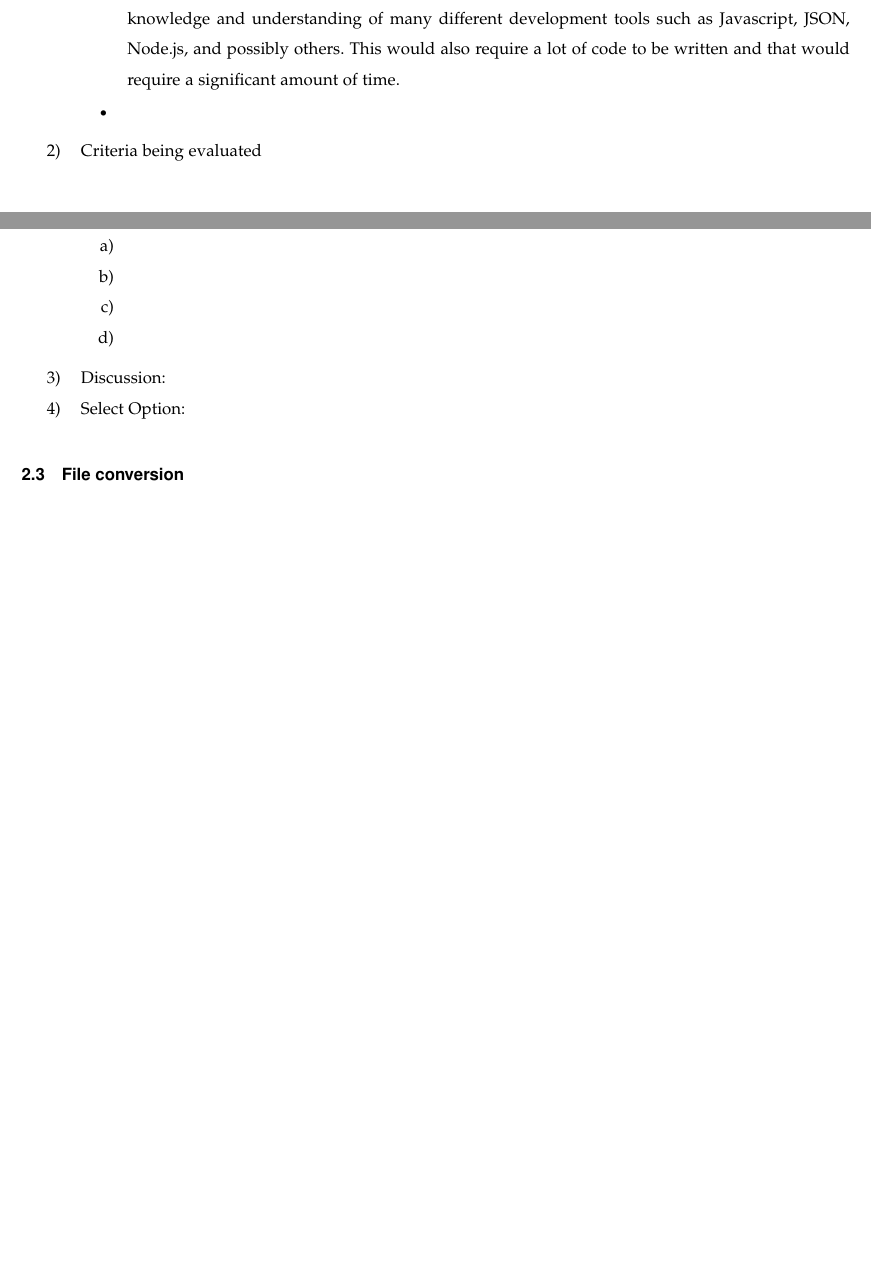
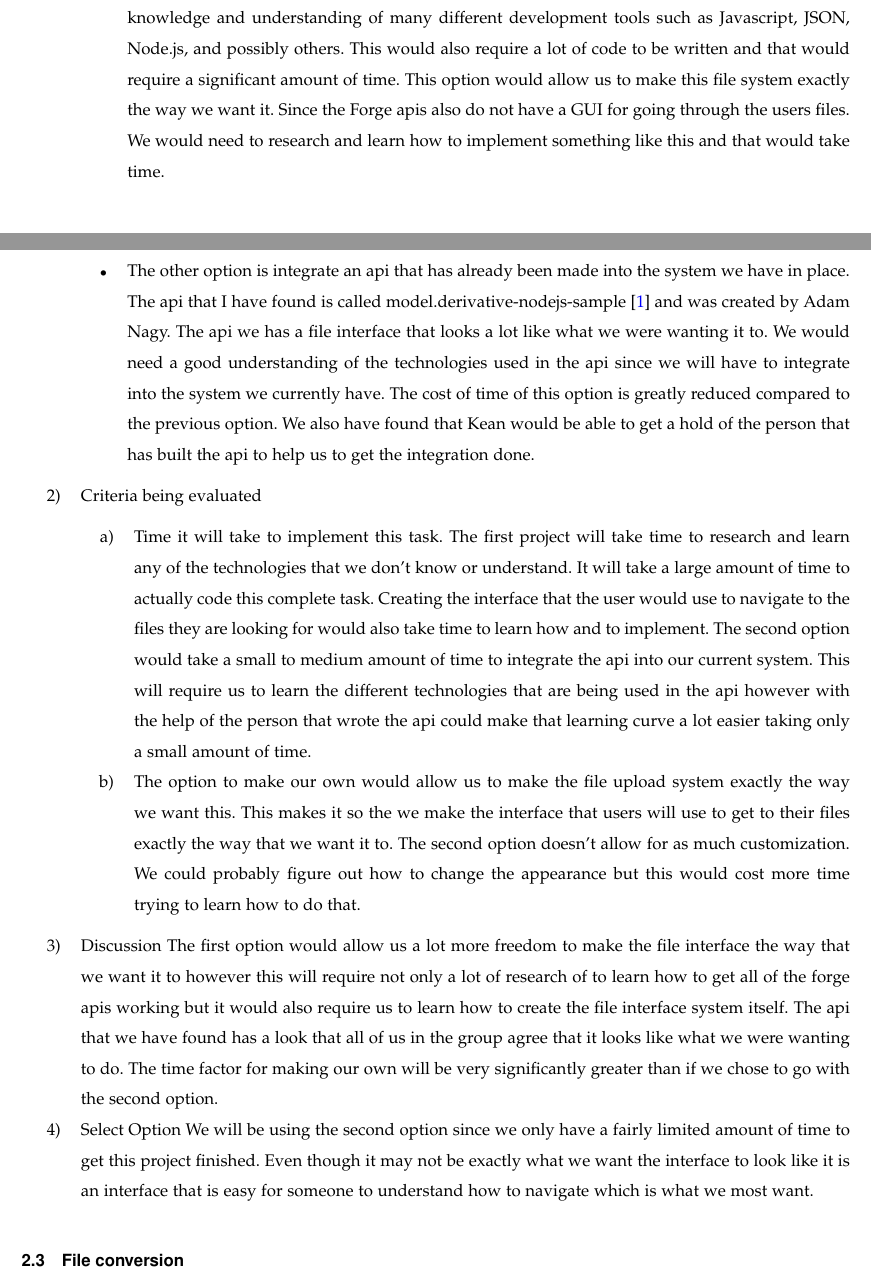
Before and after one commit to gonsalvg/Capstone-Forge-App, a LaTeX paper (Project Documents/TechnologyReview/Technology Review2.tex): two parts of pages 4 and 5 of 13 before the commit and two parts of pages 4 and 5 of 14 after it, joined at a grey line, cut so that both start at the same text, the shorter picture padded with empty space. Compiled offline with pdfLaTeX; a missing font is replaced by an installed copy or a similar font; a LaTeX package or settings file that is missing is left out; a missing bibliography style is replaced by a similar one.

Commit message:
made my revisions to the tech review

```diff
--- a/Project Documents/TechnologyReview/Technology Review2.tex
+++ b/Project Documents/TechnologyReview/Technology Review2.tex
@@ -207,20 +207,32 @@
 				\begin{itemize}
 					\item  The first option would be to create this from scratch. First this would require that we have a good knowledge and understanding of many different
 						development tools such as Javascript, JSON, Node.js, and possibly others. This would also require a lot of code to be written and that would require
-						a significant amount of time.
+						a significant amount of time. This option would allow us to make this file system exactly the way we want it. Since the Forge apis also do not have a
+						GUI for going through the users files. We would need to research and learn how to implement something like this and that would take time.
 
-					\item
+					\item  The other option is integrate an api that has already been made into the system we have in place. The api that I have found is called model.derivative-nodejs-sample~\cite{fileUpload2017}
+						and was created by Adam Nagy.  The api we has a file interface that looks a lot like what we were wanting it to. We would need a good understanding of the technologies used in the api since we
+						will have to integrate into the system we currently have. The cost of time of this option is greatly reduced compared to the previous option. We also have found that Kean would be able to
+						get a hold of the person that has built the api to help us to get the integration done.
 
 				\end{itemize}
 			\item{Criteria being evaluated}
 				\begin{enumerate}
-					\item
-					\item
-					\item
-					\item
+					\item Time it will take to implement this task. The first project will take time to research and learn any of the technologies that we don't know or understand.
+						It will take a large amount of time to actually code this complete task. Creating the interface that the user would use to navigate to the files they are
+						looking for would also take time to learn how and to implement. The second option would take a small to medium amount of time to integrate the api into
+						our current system. This will require us to learn the different technologies that are being used in the api however with the help of the person that wrote
+						the api could make that learning curve a lot easier taking only a small amount of time.
+					\item The option to make our own would allow us to make the file upload system exactly the way we want this. This makes it so the we make the interface that
+						users will use to get to their files exactly the way that we want it to. The second option doesn't allow for as much customization. We could probably figure out
+						how to change the appearance but this would cost more time trying to learn how to do that.
 				\end{enumerate}
-			\item{Discussion:}
-			\item{Select Option:}
+			\item{Discussion} The first option would allow us a lot more freedom to make the file interface the way that we want it to however this will require not only a lot of research of
+						to learn how to get all of the forge apis working but it would also require us to learn how to create the file interface system itself. The api that we have found
+						has a look that all of us in the group agree that it looks like what we were wanting to do. The time factor for making our own will be very significantly greater than
+						if we chose to go with the second option.
+			\item{Select Option} We will be using the second option since we only have a fairly limited amount of time to get this project finished. Even though it may not be exactly what we want
+						 the interface to look like it is an interface that is easy for someone to understand how to navigate which is what we most want.
 
 		\end{enumerate}
 	\subsection{File conversion}
```
Also changed, not shown: Project Documents/TechnologyReview/bibfile.bib (+5 -0 lines), Project Documents/TechnologyReview/Technology Review2.pdf (added), Project Documents/TechnologyReview/Technology Review2.tex (4 more changed lines), 1 other file.
